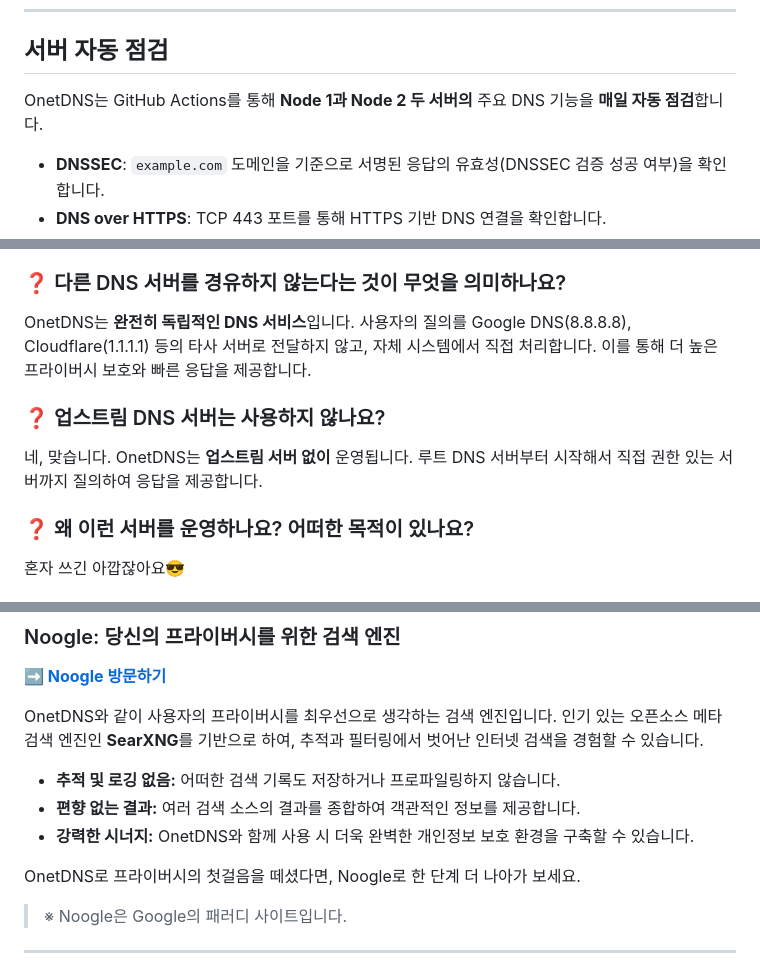
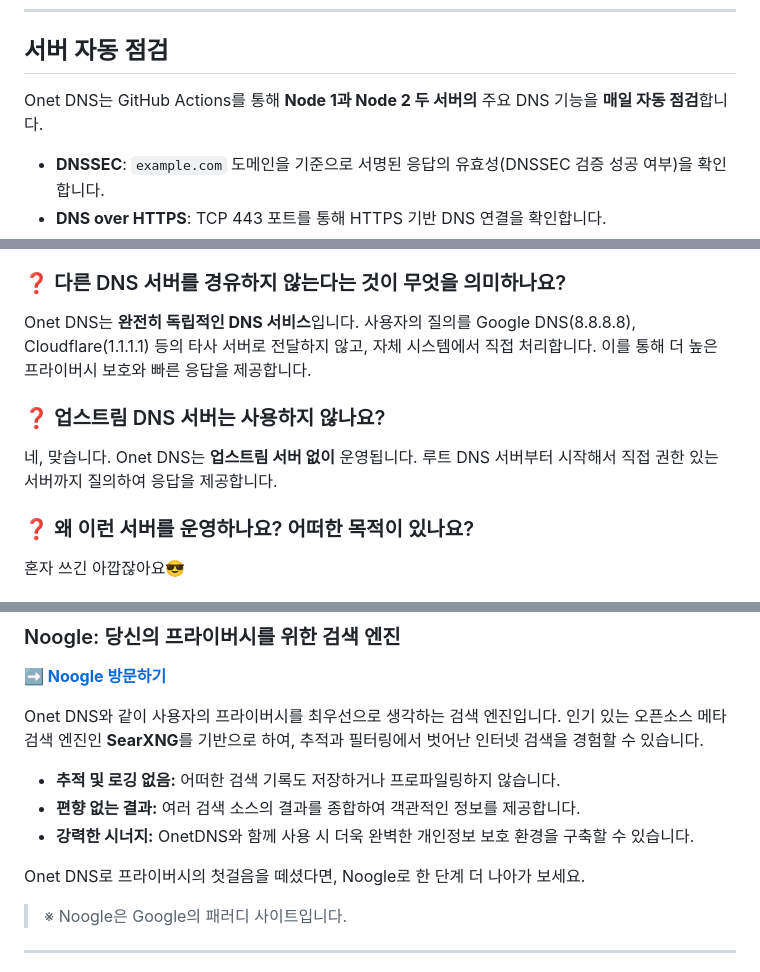
Before and after one commit to onetwohour/OnetDNS, a Markdown page: README.md, 3 parts joined by grey strips. Drawn GitHub-style.

```diff
--- a/README.md
+++ b/README.md
@@ -8,7 +8,7 @@ DNSSEC, DoT, DoH, DoH3(HTTP/3), DoQ, DNSCrypt까지 지원하며 **Privacy-first
 ---
 
 ## 서버 자동 점검
-OnetDNS는 GitHub Actions를 통해 **Node 1과 Node 2 두 서버의** 주요 DNS 기능을 **매일 자동 점검**합니다.
+Onet DNS는 GitHub Actions를 통해 **Node 1과 Node 2 두 서버의** 주요 DNS 기능을 **매일 자동 점검**합니다.
 
 - **DNSSEC**: `example.com` 도메인을 기준으로 서명된 응답의 유효성(DNSSEC 검증 성공 여부)을 확인합니다.
 - **DNS over HTTPS**: TCP 443 포트를 통해 HTTPS 기반 DNS 연결을 확인합니다.
@@ -202,11 +202,11 @@ OnetDNS는 사용자의 프라이버시를 최우선으로 합니다. "어떤
 
 ### ❓ 다른 DNS 서버를 경유하지 않는다는 것이 무엇을 의미하나요?
 
-OnetDNS는 **완전히 독립적인 DNS 서비스**입니다. 사용자의 질의를 Google DNS(8.8.8.8), Cloudflare(1.1.1.1) 등의 타사 서버로 전달하지 않고, 자체 시스템에서 직접 처리합니다. 이를 통해 더 높은 프라이버시 보호와 빠른 응답을 제공합니다.
+Onet DNS는 **완전히 독립적인 DNS 서비스**입니다. 사용자의 질의를 Google DNS(8.8.8.8), Cloudflare(1.1.1.1) 등의 타사 서버로 전달하지 않고, 자체 시스템에서 직접 처리합니다. 이를 통해 더 높은 프라이버시 보호와 빠른 응답을 제공합니다.
 
 ### ❓ 업스트림 DNS 서버는 사용하지 않나요?
 
-네, 맞습니다. OnetDNS는 **업스트림 서버 없이** 운영됩니다. 루트 DNS 서버부터 시작해서 직접 권한 있는 서버까지 질의하여 응답을 제공합니다.
+네, 맞습니다. Onet DNS는 **업스트림 서버 없이** 운영됩니다. 루트 DNS 서버부터 시작해서 직접 권한 있는 서버까지 질의하여 응답을 제공합니다.
 
 ### ❓ 왜 이런 서버를 운영하나요? 어떠한 목적이 있나요?
 
@@ -224,13 +224,13 @@ OnetDNS는 **완전히 독립적인 DNS 서비스**입니다. 사용자의 질
 
 [**➡️ Noogle 방문하기**](https://search.onetwohour.com)
 
-OnetDNS와 같이 사용자의 프라이버시를 최우선으로 생각하는 검색 엔진입니다. 인기 있는 오픈소스 메타 검색 엔진인 **SearXNG**를 기반으로 하여, 추적과 필터링에서 벗어난 인터넷 검색을 경험할 수 있습니다.
+Onet DNS와 같이 사용자의 프라이버시를 최우선으로 생각하는 검색 엔진입니다. 인기 있는 오픈소스 메타 검색 엔진인 **SearXNG**를 기반으로 하여, 추적과 필터링에서 벗어난 인터넷 검색을 경험할 수 있습니다.
 
   * **추적 및 로깅 없음:** 어떠한 검색 기록도 저장하거나 프로파일링하지 않습니다.
   * **편향 없는 결과:** 여러 검색 소스의 결과를 종합하여 객관적인 정보를 제공합니다.
   * **강력한 시너지:** OnetDNS와 함께 사용 시 더욱 완벽한 개인정보 보호 환경을 구축할 수 있습니다.
 
-OnetDNS로 프라이버시의 첫걸음을 떼셨다면, Noogle로 한 단계 더 나아가 보세요.
+Onet DNS로 프라이버시의 첫걸음을 떼셨다면, Noogle로 한 단계 더 나아가 보세요.
 
 > ※ Noogle은 Google의 패러디 사이트입니다.
 
```
Also changed, not shown: other parts of README.md (+4 -4 lines).
